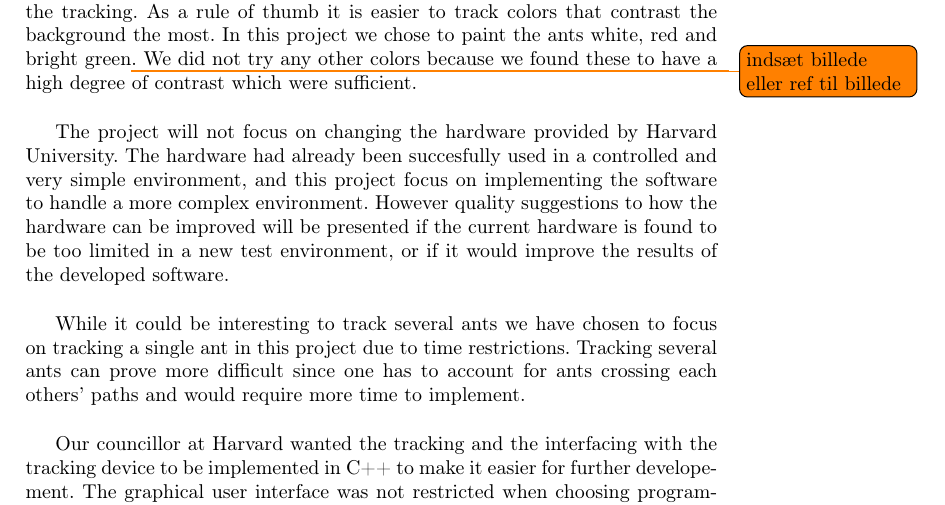
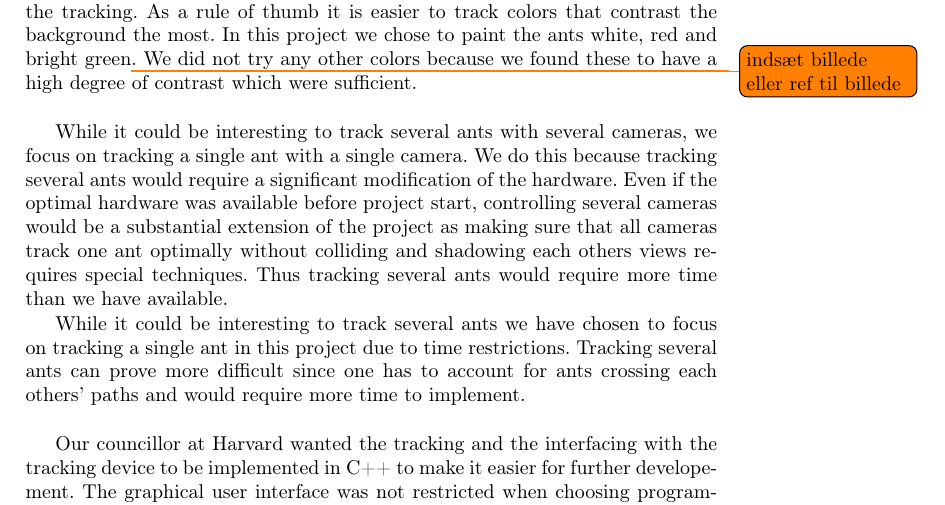
Before and after one commit to Aaes/TermiteTracker, a LaTeX thesis (Report/Report.tex, which reads Report/Background.tex): part of page 5 of 40, cut so that both start at the same text. Compiled offline with pdfLaTeX.

Commit message:
Changed scope

```diff
--- a/Report/Background.tex
+++ b/Report/Background.tex
@@ -22,7 +22,7 @@ Painting the ants in different colors can have some impact in the quality of the
 
 % As the HP 7046a plotter was the only hardware available to us we have restricted the project to only include this type of plotter. One could potentially gain better results with a plotter with a finer granularity in coordinates and smoother movement. The cameras supplied with the plotter was also the only cameras available to us and we have therefore also restricted the project to only include these cameras. While one could use higher resolution cameras to obtain a better result, the weight of the camera is also important for the smoothness of the movement of the plotter and must be carefully considered.\\
 
-The project will not focus on changing the hardware provided by Harvard University. The hardware had already been succesfully used in a controlled and very simple environment, and this project focus on implementing the software to handle a more complex environment. However quality suggestions to how the hardware can be improved will be presented if the current hardware is found to be too limited in a new test environment, or if it would improve the results of the developed software.\\
+While it could be interesting to track several ants with several cameras, we focus on tracking a single ant with a single camera. We do this because tracking several ants would require a significant modification of the hardware. Even if the optimal hardware was available before project start, controlling several cameras would be a substantial extension of the project as making sure that all cameras track one ant optimally without colliding and shadowing each others views requires special techniques. Thus tracking several ants would require more time than we have available.
 
 While it could be interesting to track several ants we have chosen to focus on tracking a single ant in this project due to time restrictions. Tracking several ants can prove more difficult since one has to account for ants crossing each others' paths and would require more time to implement.\\
 
```
